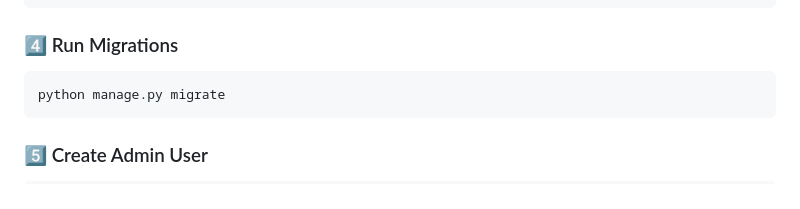
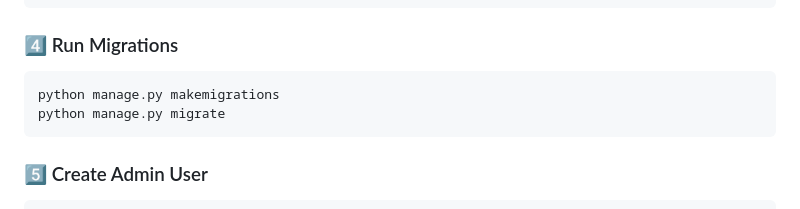
Before and after one commit to AsthaPitambarwale/Ticket_booking_backend, a Markdown page: README.md, the part around the change. Drawn GitHub-style.

````diff
--- a/README.md
+++ b/README.md
@@ -120,6 +120,7 @@ DATABASES = {
 ### 4️⃣ Run Migrations
 
 ```bash
+python manage.py makemigrations
 python manage.py migrate
 ```
 
````
